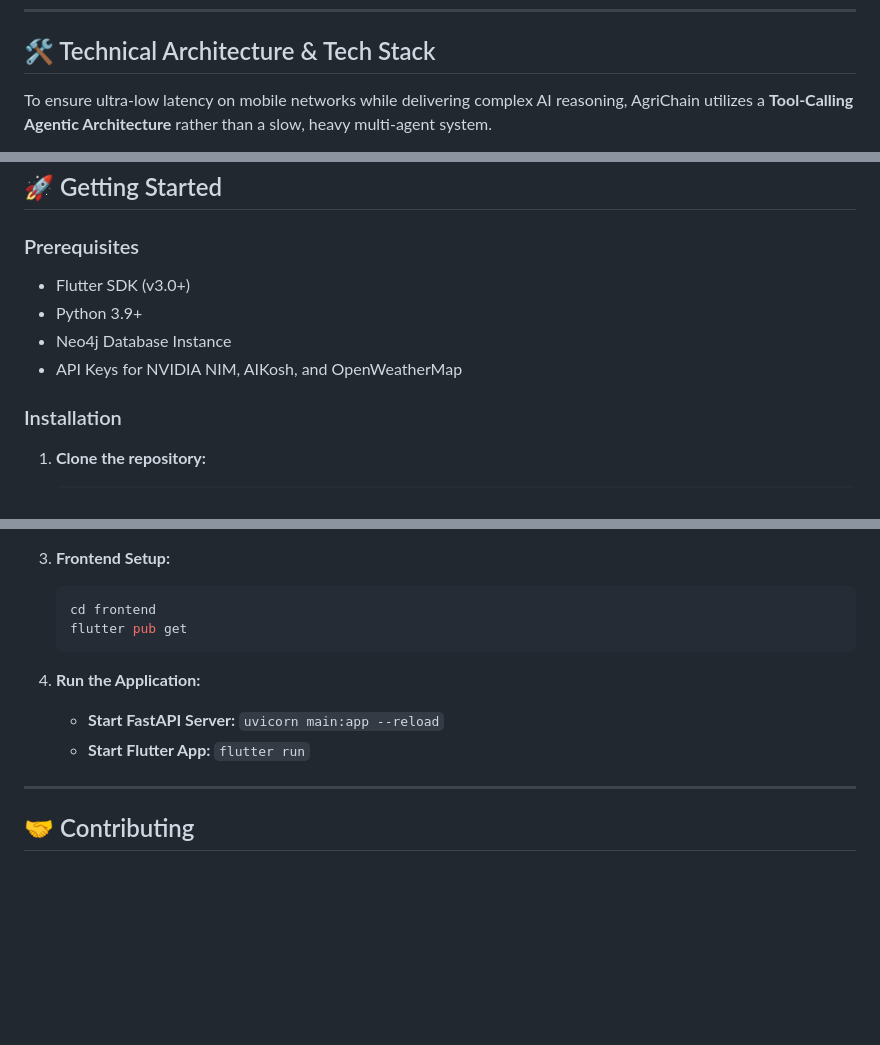
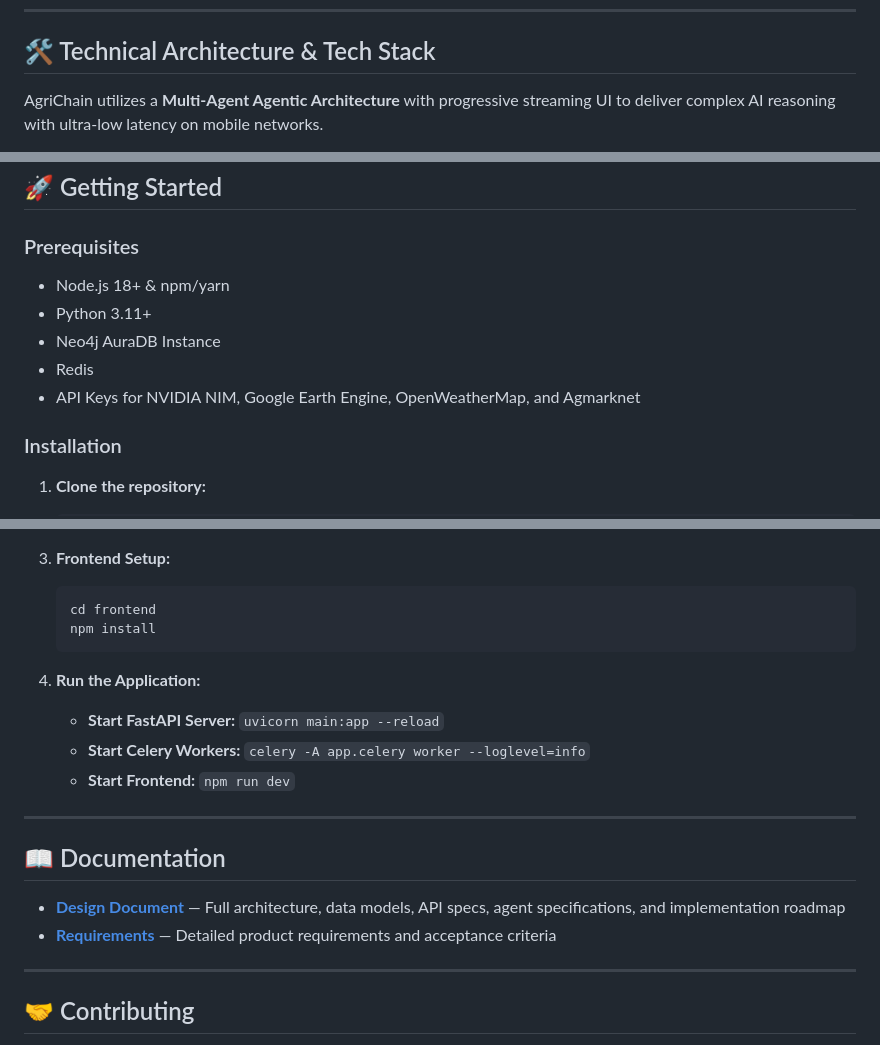
Before and after one commit to trishit3016/TSSS_AgriMitra, a Markdown page: README.md, 3 parts joined by grey strips. Rendered like a GitHub page; blank space fills up the shorter version.

````diff
--- a/README.md
+++ b/README.md
@@ -49,5 +51,5 @@ Real-time tracking of humidity and spoilage risks, accompanied by actionable, co
 
 ## 🛠️ Technical Architecture & Tech Stack
 
-To ensure ultra-low latency on mobile networks while delivering complex AI reasoning, AgriChain utilizes a **Tool-Calling Agentic Architecture** rather than a slow, heavy multi-agent system.
+AgriChain utilizes a **Multi-Agent Agentic Architecture** with progressive streaming UI to deliver complex AI reasoning with ultra-low latency on mobile networks.
 
@@ -81,10 +152,11 @@ To ensure ultra-low latency on mobile networks while delivering complex AI reaso
 ## 🚀 Getting Started
 
 ### Prerequisites
-* Flutter SDK (v3.0+)
-* Python 3.9+
-* Neo4j Database Instance
-* API Keys for NVIDIA NIM, AIKosh, and OpenWeatherMap
+* Node.js 18+ & npm/yarn
+* Python 3.11+
+* Neo4j AuraDB Instance
+* Redis
+* API Keys for NVIDIA NIM, Google Earth Engine, OpenWeatherMap, and Agmarknet
 
 ### Installation
 
@@ -106,12 +178,20 @@ To ensure ultra-low latency on mobile networks while delivering complex AI reaso
 3. **Frontend Setup:**
    ```bash
    cd frontend
-   flutter pub get
+   npm install
    ```
 
 4. **Run the Application:**
    * **Start FastAPI Server:** `uvicorn main:app --reload`
-   * **Start Flutter App:** `flutter run`
+   * **Start Celery Workers:** `celery -A app.celery worker --loglevel=info`
+   * **Start Frontend:** `npm run dev`
+
+---
+
+## 📖 Documentation
+
+- [**Design Document**](./DESIGN.md) — Full architecture, data models, API specs, agent specifications, and implementation roadmap
+- [**Requirements**](./REQUIREMENTS.md) — Detailed product requirements and acceptance criteria
 
 ---
 
````
Also changed, not shown: other parts of README.md (+90 -19 lines).
